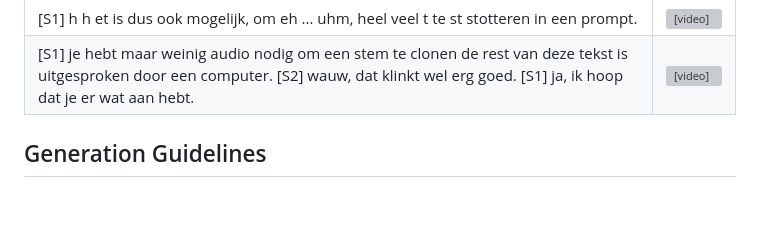
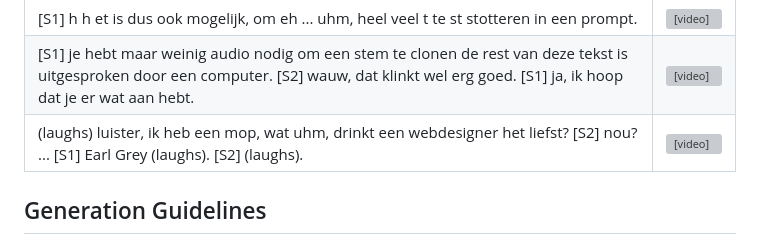
Before and after one commit to pevers/parkiet, a Markdown page: README.md, the part around the change. Drawn GitHub-style; blank space fills up the shorter version; grey boxes are pictures that could not be loaded.

Commit message:
add (laugh) example
Added a joke to the conversation examples in the README.

```diff
--- a/README.md
+++ b/README.md
@@ -12,7 +12,7 @@ Open-weights Dutch TTS based on the [Parakeet](https://jordandarefsky.com/blog/2
 | [S1] hoeveel stemmen worden er ondersteund? [S2] nou, uhm, ik denk toch wel meer dan twee. [S3] ja, ja, d dat is het mooie aan dit model. [S4] ja klopt, het ondersteund tot vier verschillende stemmen per prompt. | <video src="https://github.com/user-attachments/assets/6e428840-ca65-4b24-a63d-b6358d08b2f8">
 | [S1] h h et is dus ook mogelijk, om eh ... uhm, heel veel t te st stotteren in een prompt. | <video src="https://github.com/user-attachments/assets/0217d156-3729-4f2d-b6ec-5f7e8ce3f050"> |
 | [S1] je hebt maar weinig audio nodig om een stem te clonen de rest van deze tekst is uitgesproken door een computer. [S2] wauw, dat klinkt wel erg goed. [S1] ja, ik hoop dat je er wat aan hebt. | <video src="https://github.com/user-attachments/assets/f80d6b27-0719-4044-89cc-ae19230505ee">
-
+| (laughs) luister, ik heb een mop, wat uhm, drinkt een webdesigner het liefst? [S2] nou? ... [S1] Earl Grey (laughs). [S2] (laughs). | <video src="https://github.com/user-attachments/assets/4de96f57-2bd2-4472-8b33-2d0839ec5f42">
 
 ## Generation Guidelines
 
```
